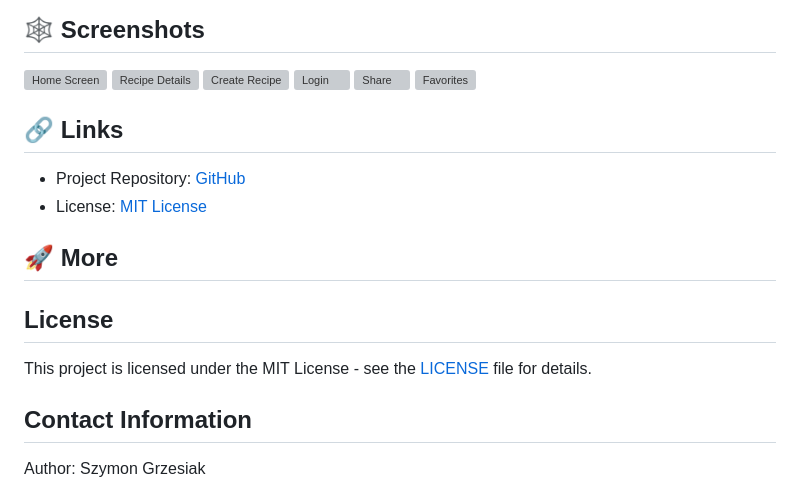
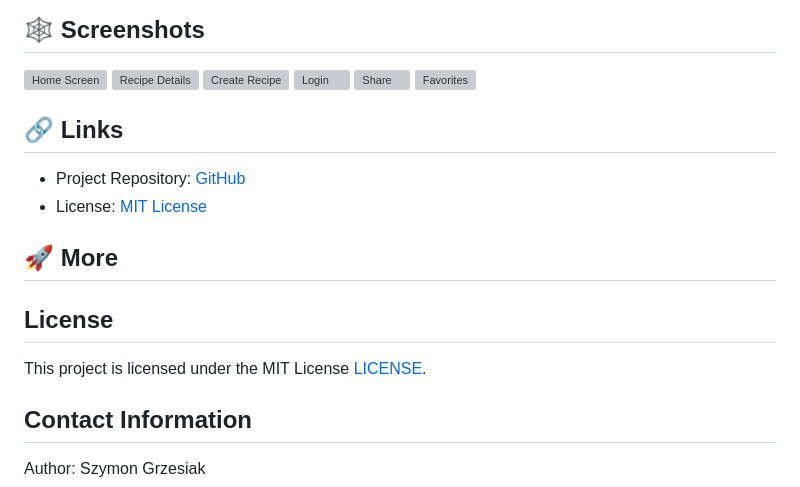
Before and after one commit to szymon-grzesiak/recipea, a Markdown page: README.MD, the part around the change printed below. GitHub-like rendering; grey boxes are pictures that could not be loaded.

Commit message:
Fix readme v2

```diff
--- a/README.MD
+++ b/README.MD
@@ -89,7 +89,5 @@ Download the [Expo Go](https://expo.dev/go) app onto your device, then use it to
 ![Share](assets/images/share.png)
 ![Favorites](assets/images/favourites.png)
 
-
-
 ## <a name="links">🔗 Links</a>
 
@@ -101,7 +99,7 @@ Download the [Expo Go](https://expo.dev/go) app onto your device, then use it to
 
 ## License
 
-This project is licensed under the MIT License - see the [LICENSE](https://opensource.org/licenses/MIT) file for details.
+This project is licensed under the MIT License [LICENSE](./LICENSE).
 
 ## Contact Information
 Author: Szymon Grzesiak
```
Also changed, not shown: other parts of README.MD (+1 -1 lines).
